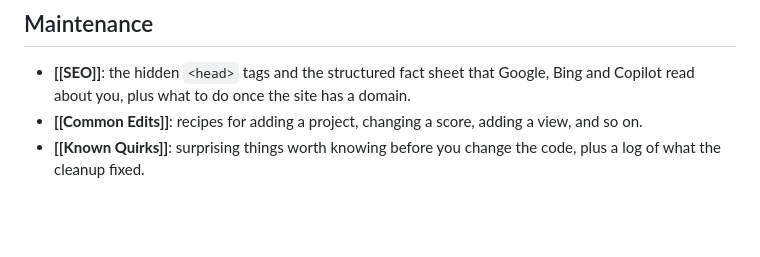
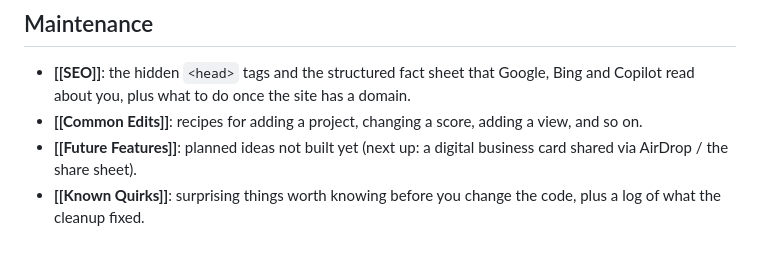
Before and after one commit to Dylan-Gorrah/Dylan-Gorrah.github.io, a Markdown page: Doc/Portfolio Site.md, the part around the change. Rendered like a GitHub page; blank space fills up the shorter version.

Commit message:
Note future feature: digital business card via AirDrop/share

```diff
--- a/Doc/Portfolio Site.md
+++ b/Doc/Portfolio Site.md
@@ -99,4 +99,5 @@ Profile/
 ## Maintenance
 - **[[SEO]]**: the hidden `<head>` tags and the structured fact sheet that Google, Bing and Copilot read about you, plus what to do once the site has a domain.
 - **[[Common Edits]]**: recipes for adding a project, changing a score, adding a view, and so on.
+- **[[Future Features]]**: planned ideas not built yet (next up: a digital business card shared via AirDrop / the share sheet).
 - **[[Known Quirks]]**: surprising things worth knowing before you change the code, plus a log of what the cleanup fixed.
```
Also changed, not shown: Doc/Future Features.md (added, +25 -0 lines).
